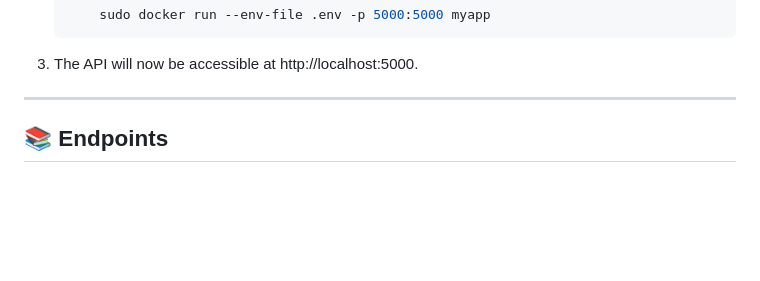
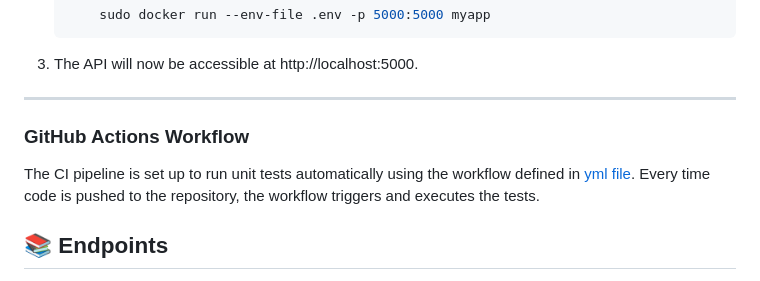
Before and after one commit to ThaboChauke/Task-Manager-API, a Markdown page: README.md, the part around the change. GitHub-like rendering; blank space fills up the shorter version.

Commit message:
update readme file and test yml

```diff
--- a/README.md
+++ b/README.md
@@ -53,6 +53,9 @@ A RESTful API built with Flask, designed for managing user tasks. This API suppo
 3. The API will now be accessible at http://localhost:5000.
 
 ---
+
+### GitHub Actions Workflow
+The CI pipeline is set up to run unit tests automatically using the workflow defined in [yml file](.github/workflows/python-app.yml). Every time code is pushed to the repository, the workflow triggers and executes the tests.
 
 ## 📚 Endpoints
 
```
